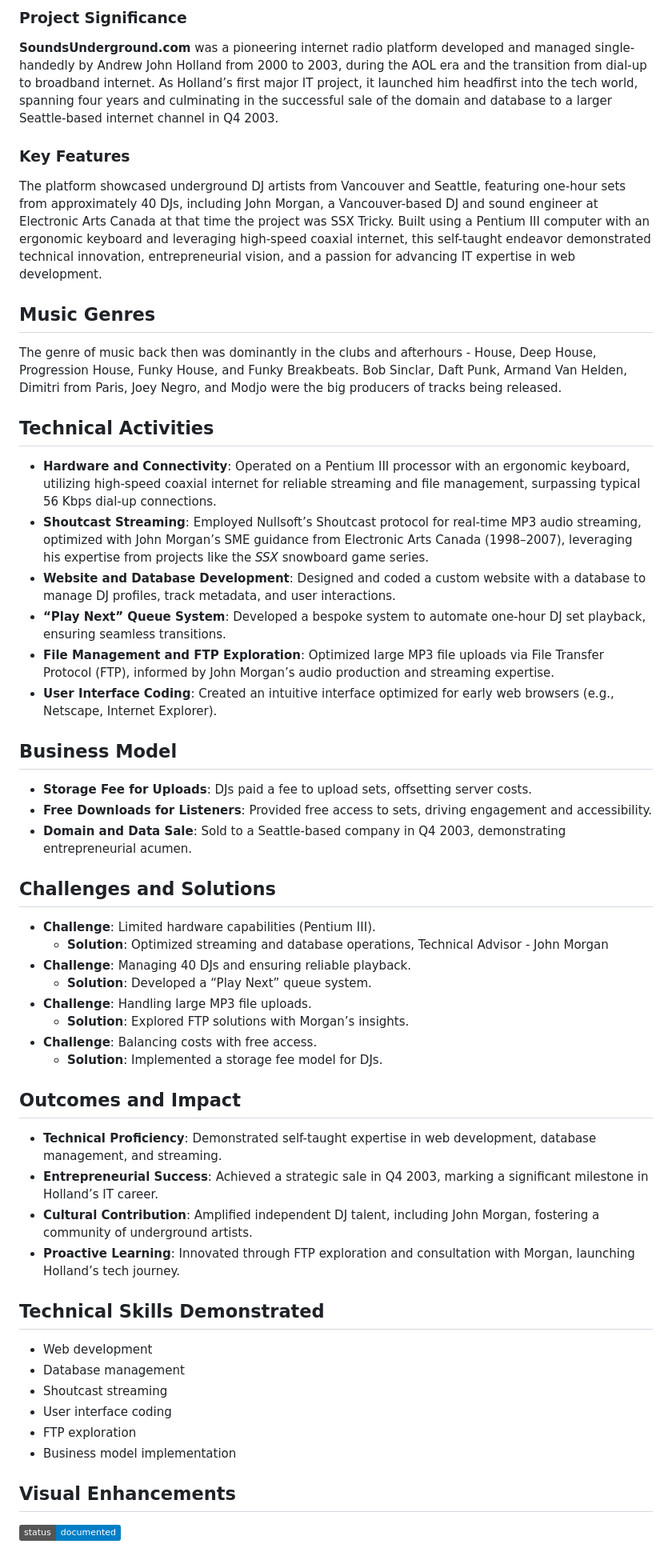
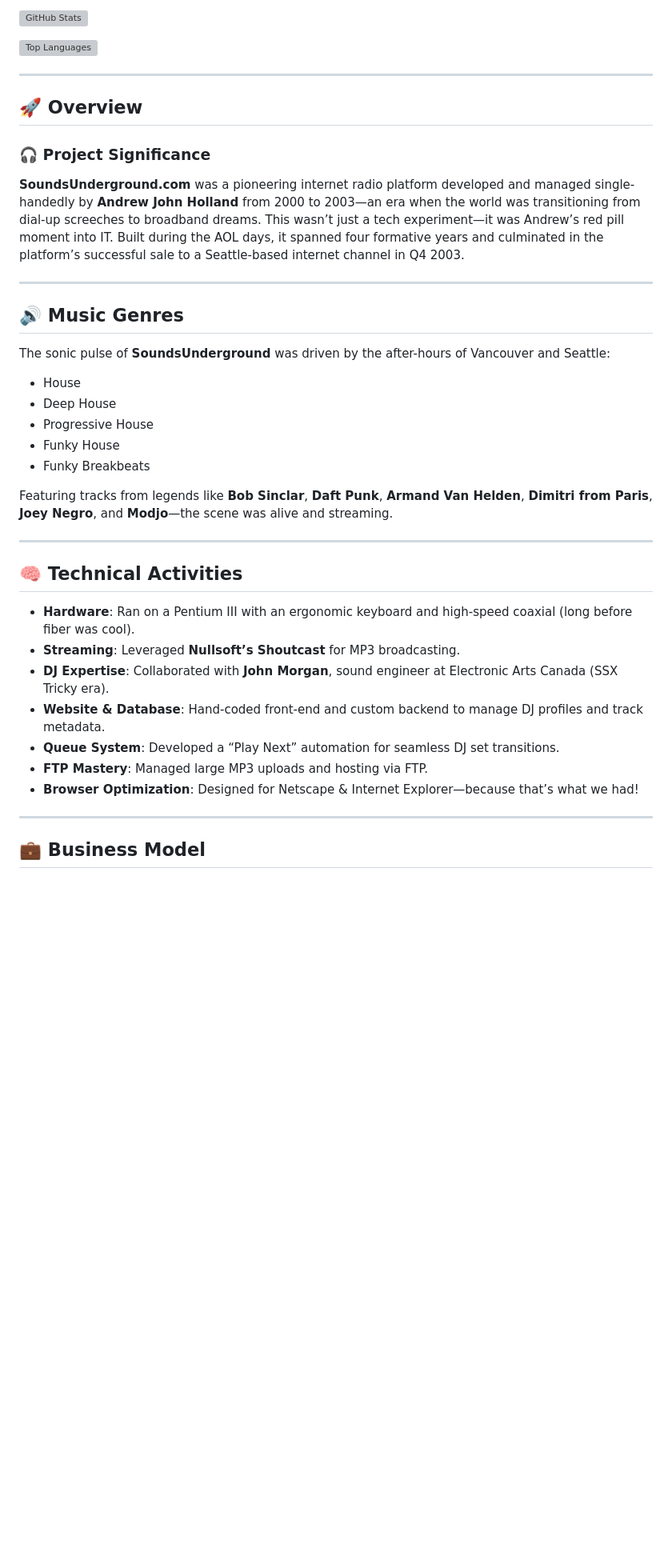
Before and after one commit to silicastormsiam/SoundsUnderground, a Markdown page: README.md, the part around the change printed below. Shown: that part at 80% size. Drawn GitHub-style; badges without logos; blank space fills up the shorter version; grey boxes are pictures that could not be loaded.

Commit message:
Update README.md
GBT Bling

```diff
--- a/README.md
+++ b/README.md
@@ -4,57 +8,43 @@
 
-### Project Significance
-**SoundsUnderground.com** was a pioneering internet radio platform developed and managed single-handedly by Andrew John Holland from 2000 to 2003, during the AOL era and the transition from dial-up to broadband internet. As Holland’s first major IT project, it launched him headfirst into the tech world, spanning four years and culminating in the successful sale of the domain and database to a larger Seattle-based internet channel in Q4 2003.
+![GitHub Stats](https://github-readme-stats.vercel.app/api?username=silicastormsiam\&show_icons=true\&theme=transparent)
 
-### Key Features
-The platform showcased underground DJ artists from Vancouver and Seattle, featuring one-hour sets from approximately 40 DJs, including John Morgan, a Vancouver-based DJ and sound engineer at Electronic Arts Canada at that time the project was SSX Tricky. Built using a Pentium III computer with an ergonomic keyboard and leveraging high-speed coaxial internet, this self-taught endeavor demonstrated technical innovation, entrepreneurial vision, and a passion for advancing IT expertise in web development.
+![Top Languages](https://github-readme-stats.vercel.app/api/top-langs/?username=silicastormsiam\&layout=compact\&theme=transparent)
 
-## Music Genres
+---
 
-The genre of music back then was dominantly in the clubs and afterhours - House, Deep House, Progression House, Funky House, and Funky Breakbeats. Bob Sinclar, Daft Punk, Armand Van Helden, Dimitri from Paris, Joey Negro, and Modjo were the big producers of tracks being released.
+## 🚀 Overview
 
-## Technical Activities
+### 🎧 Project Significance
 
-- **Hardware and Connectivity**: Operated on a Pentium III processor with an ergonomic keyboard, utilizing high-speed coaxial internet for reliable streaming and file management, surpassing typical 56 Kbps dial-up connections.
-- **Shoutcast Streaming**: Employed Nullsoft’s Shoutcast protocol for real-time MP3 audio streaming, optimized with John Morgan’s SME guidance from Electronic Arts Canada (1998–2007), leveraging his expertise from projects like the *SSX* snowboard game series.
-- **Website and Database Development**: Designed and coded a custom website with a database to manage DJ profiles, track metadata, and user interactions.
-- **“Play Next” Queue System**: Developed a bespoke system to automate one-hour DJ set playback, ensuring seamless transitions.
-- **File Management and FTP Exploration**: Optimized large MP3 file uploads via File Transfer Protocol (FTP), informed by John Morgan’s audio production and streaming expertise.
-- **User Interface Coding**: Created an intuitive interface optimized for early web browsers (e.g., Netscape, Internet Explorer).
+**SoundsUnderground.com** was a pioneering internet radio platform developed and managed single-handedly by **Andrew John Holland** from 2000 to 2003—an era when the world was transitioning from dial-up screeches to broadband dreams. This wasn’t just a tech experiment—it was Andrew’s red pill moment into IT. Built during the AOL days, it spanned four formative years and culminated in the platform’s successful sale to a Seattle-based internet channel in Q4 2003.
 
-## Business Model
+---
 
-- **Storage Fee for Uploads**: DJs paid a fee to upload sets, offsetting server costs.
-- **Free Downloads for Listeners**: Provided free access to sets, driving engagement and accessibility.
-- **Domain and Data Sale**: Sold to a Seattle-based company in Q4 2003, demonstrating entrepreneurial acumen.
+## 🔊 Music Genres
 
-## Challenges and Solutions
+The sonic pulse of **SoundsUnderground** was driven by the after-hours of Vancouver and Seattle:
 
-- **Challenge**: Limited hardware capabilities (Pentium III).
-  - **Solution**: Optimized streaming and database operations, Technical Advisor - John Morgan
-- **Challenge**: Managing 40 DJs and ensuring reliable playback.
-  - **Solution**: Developed a “Play Next” queue system.
-- **Challenge**: Handling large MP3 file uploads.
-  - **Solution**: Explored FTP solutions with Morgan’s insights.
-- **Challenge**: Balancing costs with free access.
-  - **Solution**: Implemented a storage fee model for DJs.
+* House
+* Deep House
+* Progressive House
+* Funky House
+* Funky Breakbeats
 
-## Outcomes and Impact
+Featuring tracks from legends like **Bob Sinclar**, **Daft Punk**, **Armand Van Helden**, **Dimitri from Paris**, **Joey Negro**, and **Modjo**—the scene was alive and streaming.
 
-- **Technical Proficiency**: Demonstrated self-taught expertise in web development, database management, and streaming.
-- **Entrepreneurial Success**: Achieved a strategic sale in Q4 2003, marking a significant milestone in Holland’s IT career.
-- **Cultural Contribution**: Amplified independent DJ talent, including John Morgan, fostering a community of underground artists.
-- **Proactive Learning**: Innovated through FTP exploration and consultation with Morgan, launching Holland’s tech journey.
+---
 
-## Technical Skills Demonstrated
+## 🧠 Technical Activities
 
-- Web development
-- Database management
-- Shoutcast streaming
-- User interface coding
-- FTP exploration
-- Business model implementation
+* **Hardware**: Ran on a Pentium III with an ergonomic keyboard and high-speed coaxial (long before fiber was cool).
+* **Streaming**: Leveraged **Nullsoft’s Shoutcast** for MP3 broadcasting.
+* **DJ Expertise**: Collaborated with **John Morgan**, sound engineer at Electronic Arts Canada (SSX Tricky era).
+* **Website & Database**: Hand-coded front-end and custom backend to manage DJ profiles and track metadata.
+* **Queue System**: Developed a “Play Next” automation for seamless DJ set transitions.
+* **FTP Mastery**: Managed large MP3 uploads and hosting via FTP.
+* **Browser Optimization**: Designed for Netscape & Internet Explorer—because that’s what we had!
 
-## Visual Enhancements
+---
 
-![Project Status](https://img.shields.io/badge/status-documented-blue)
+## 💼 Business Model
 
```
Also changed, not shown: other parts of README.md (+51 -8 lines).
